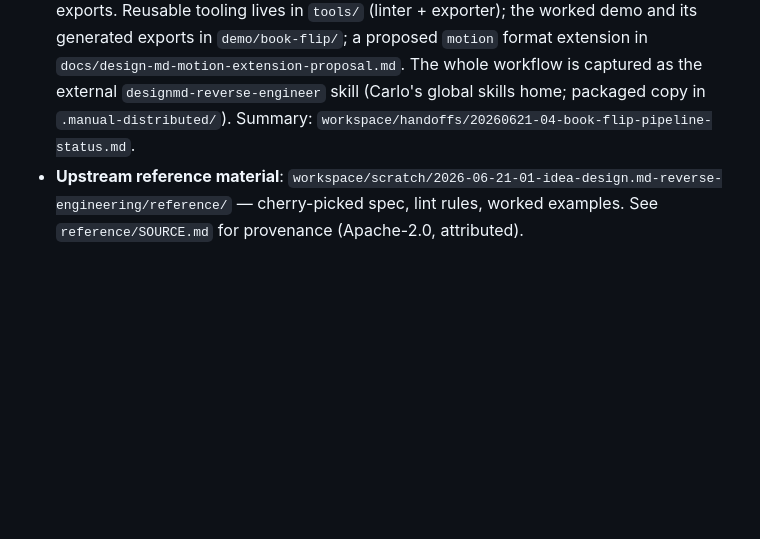
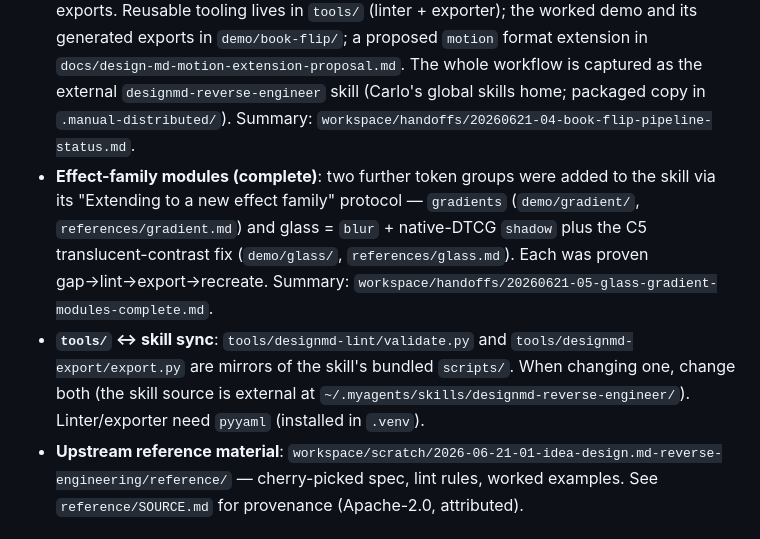
Before and after one commit to blossomz37/Study20260621, a Markdown page: AGENTS.md, the part around the change. Drawn GitHub-style; blank space fills up the shorter version.

```diff
--- a/AGENTS.md
+++ b/AGENTS.md
@@ -5,6 +5,8 @@
 - **Purpose**: DESIGN.md reverse-engineering study/demo — reverse-engineer a live website's visual identity into a structured `DESIGN.md` (the Google Labs/Stitch format: YAML design tokens + markdown rationale), validate it with the official linter, export to Tailwind/DTCG, then recreate a mini-UI to prove the recovered design system transfers. Educational/demo framing.
 - **Git**: GitHub remote at `origin` → https://github.com/blossomz37/Study20260621.git; work on `main`.
 - **First pipeline proof (complete)**: the rgdbrandingawards.com cover-flip effect was reverse-engineered end-to-end — spec → `DESIGN.md` → lint → export → recreate-from-exports. Reusable tooling lives in `tools/` (linter + exporter); the worked demo and its generated exports in `demo/book-flip/`; a proposed `motion` format extension in `docs/design-md-motion-extension-proposal.md`. The whole workflow is captured as the external `designmd-reverse-engineer` skill (Carlo's global skills home; packaged copy in `.manual-distributed/`). Summary: `workspace/handoffs/20260621-04-book-flip-pipeline-status.md`.
+- **Effect-family modules (complete)**: two further token groups were added to the skill via its "Extending to a new effect family" protocol — `gradients` (`demo/gradient/`, `references/gradient.md`) and glass = `blur` + native-DTCG `shadow` plus the C5 translucent-contrast fix (`demo/glass/`, `references/glass.md`). Each was proven gap→lint→export→recreate. Summary: `workspace/handoffs/20260621-05-glass-gradient-modules-complete.md`.
+- **`tools/` ↔ skill sync**: `tools/designmd-lint/validate.py` and `tools/designmd-export/export.py` are mirrors of the skill's bundled `scripts/`. When changing one, change both (the skill source is external at `~/.myagents/skills/designmd-reverse-engineer/`). Linter/exporter need `pyyaml` (installed in `.venv`).
 - **Upstream reference material**: `workspace/scratch/2026-06-21-01-idea-design.md-reverse-engineering/reference/` — cherry-picked spec, lint rules, worked examples. See `reference/SOURCE.md` for provenance (Apache-2.0, attributed).
 
 ## Workspace Structure
```
Also changed, not shown: workspace/handoffs/20260621-05-glass-gradient-modules-complete.md (added, +66 -0 lines), workspace/plans/20260621-05-glass-gradient-module-plan.md (added, +246 -0 lines).
